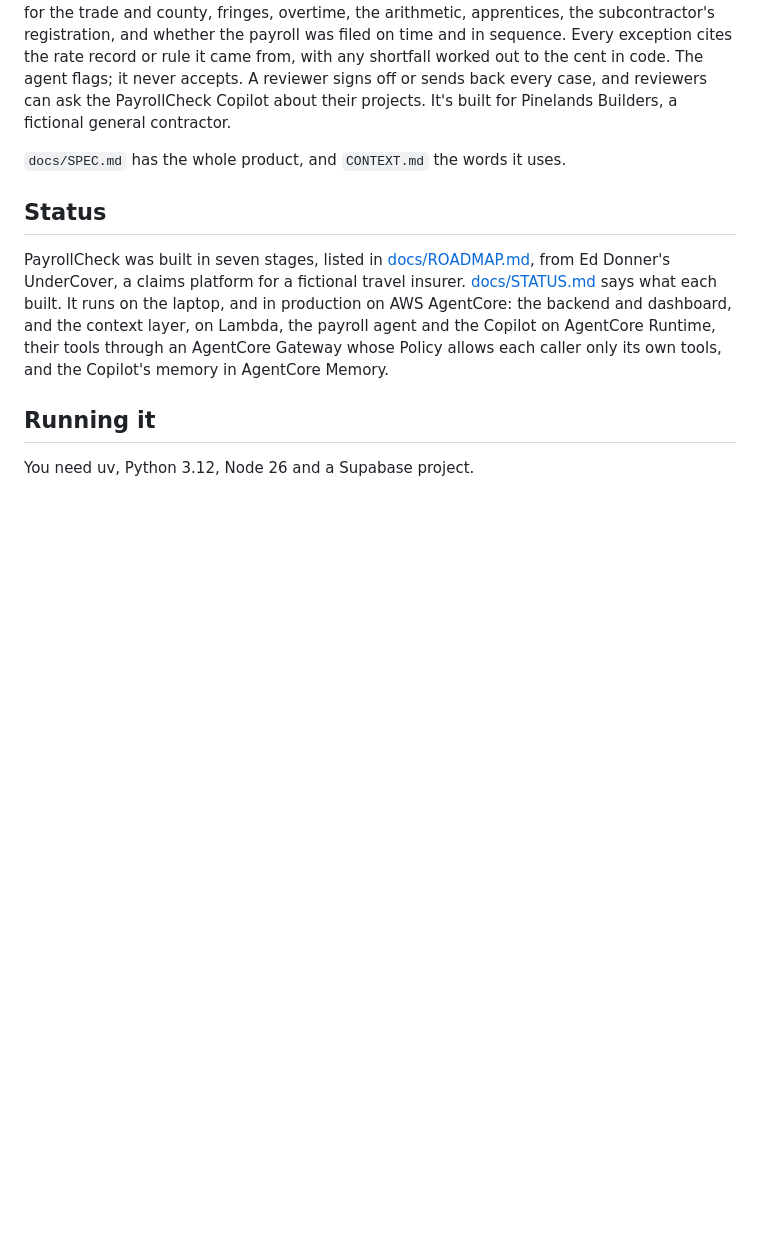
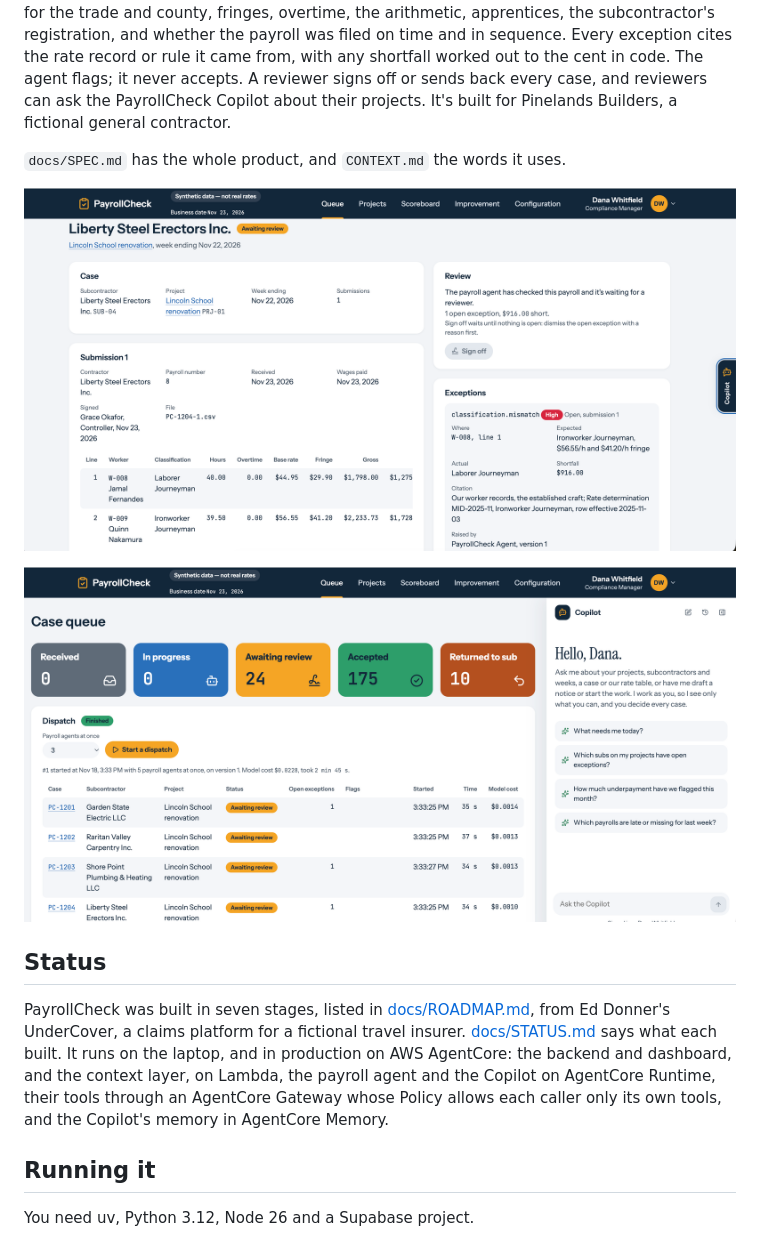
Before and after one commit to docfrawley/payrollcheck, a Markdown page: README.md, the part around the change. Rendered like a GitHub page; pictures changed too: docs/images/case.png (added), docs/images/queue.png (added); blank space fills up the shorter version.

Commit message:
README: screenshots of a case and the queue
Co-Authored-By: Claude Opus 5.5 <noreply@anthropic.com>

```diff
--- a/README.md
+++ b/README.md
@@ -3,6 +3,10 @@
 PayrollCheck reviews the certified payrolls that subcontractors file on New Jersey public works jobs, for a general contractor that's on the hook if it passes along one that underpays. A reviewer uploads each payroll as a CSV, and the payroll agent checks every line of it: the rate for the trade and county, fringes, overtime, the arithmetic, apprentices, the subcontractor's registration, and whether the payroll was filed on time and in sequence. Every exception cites the rate record or rule it came from, with any shortfall worked out to the cent in code. The agent flags; it never accepts. A reviewer signs off or sends back every case, and reviewers can ask the PayrollCheck Copilot about their projects. It's built for Pinelands Builders, a fictional general contractor.
 
 `docs/SPEC.md` has the whole product, and `CONTEXT.md` the words it uses.
+
+![A case the payroll agent checked: a worker paid as a Laborer whose established craft is Ironworker, $916.00 short, with the rate determination it cites](docs/images/case.png)
+
+![The case queue, with the latest dispatch of payroll agents and the PayrollCheck Copilot](docs/images/queue.png)
 
 ## Status
 
```
